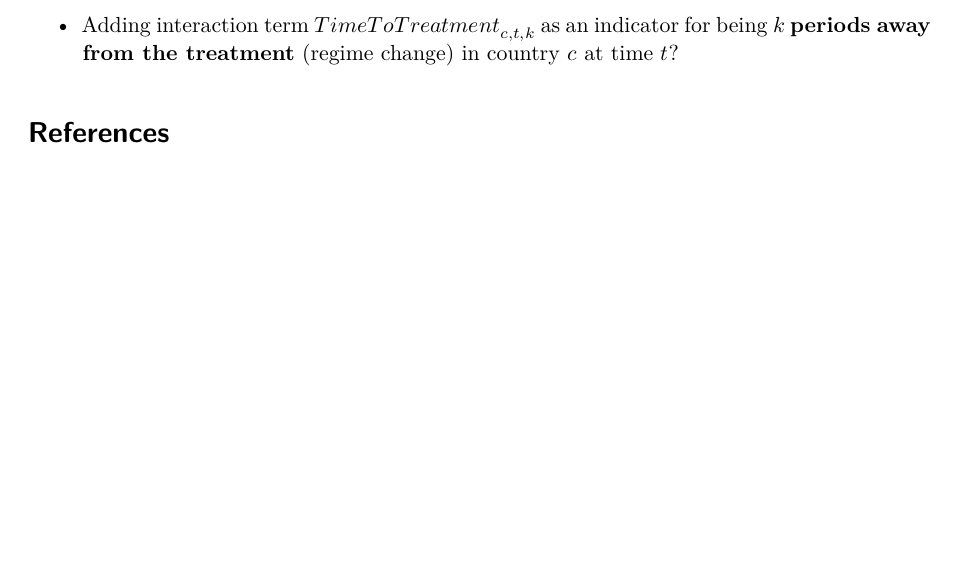
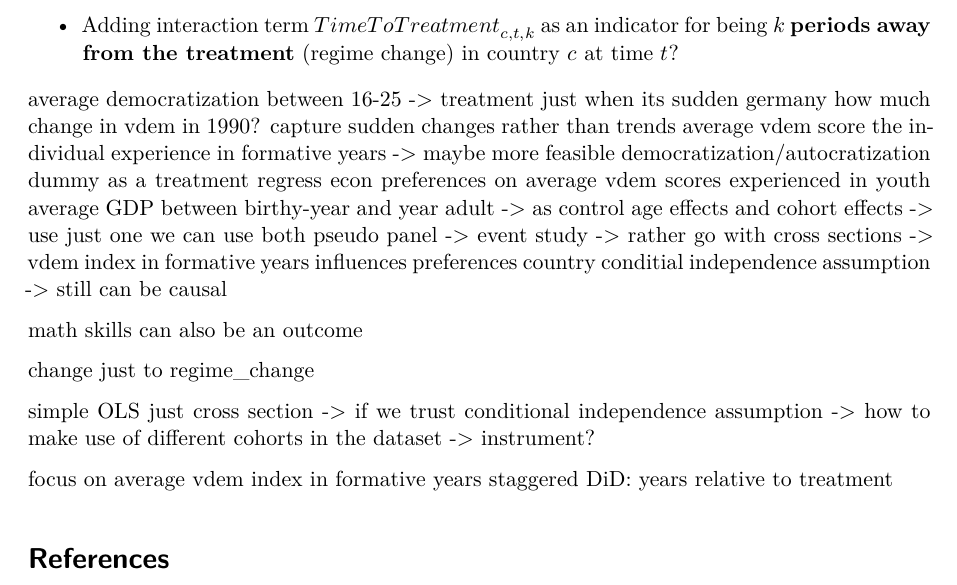
Before and after one commit to Andyyces/regime-changes-and-economic-preferences, a Quarto document (Milestones/Milestone-3_Econometrich-Approach.qmd): part of page 4 of 4 before the commit and part of page 4 of 5 after it, cut so that both start at the same text, the shorter picture padded with empty space. Rendered offline with R 4.5, knitr and Pandoc in place of Quarto, then LaTeX, with nearby package versions; some code elsewhere in the file could not run offline.

Commit message:
notes from the meeting on 13.05.

```diff
--- a/Milestones/Milestone-3_Econometrich-Approach.qmd
+++ b/Milestones/Milestone-3_Econometrich-Approach.qmd
@@ -129,4 +129,15 @@ We use DiD to estimate the **ATT**: the effect of regime change exposure on thos
 
 -   Adding interaction term $TimeToTreatment_{c,t,k}$ as an indicator for being $k$ **periods away from the treatment** (regime change) in country $c$ at time $t$?
 
+average democratization between 16-25 -\> treatment just when its sudden germany how much change in vdem in 1990? capture sudden changes rather than trends average vdem score the individual experience in formative years -\> maybe more feasible democratization/autocratization dummy as a treatment regress econ preferences on average vdem scores experienced in youth average GDP between birthy-year and year adult -\> as control age effects and cohort effects -\> use just one we can use both pseudo panel -\> event study -\> rather go with cross sections -\> vdem index in formative years influences preferences country conditial independence assumption -\> still can be causal
+
+math skills can also be an outcome
+
+change just to regime_change
+
+simple OLS just cross section -\> if we trust conditional independence assumption -\> how to make use of different cohorts in the dataset -\> instrument?
+
+focus on average vdem index in formative years
+staggered DiD: years relative to treatment
+
 # References
```
Also changed, not shown: 1 other file.
